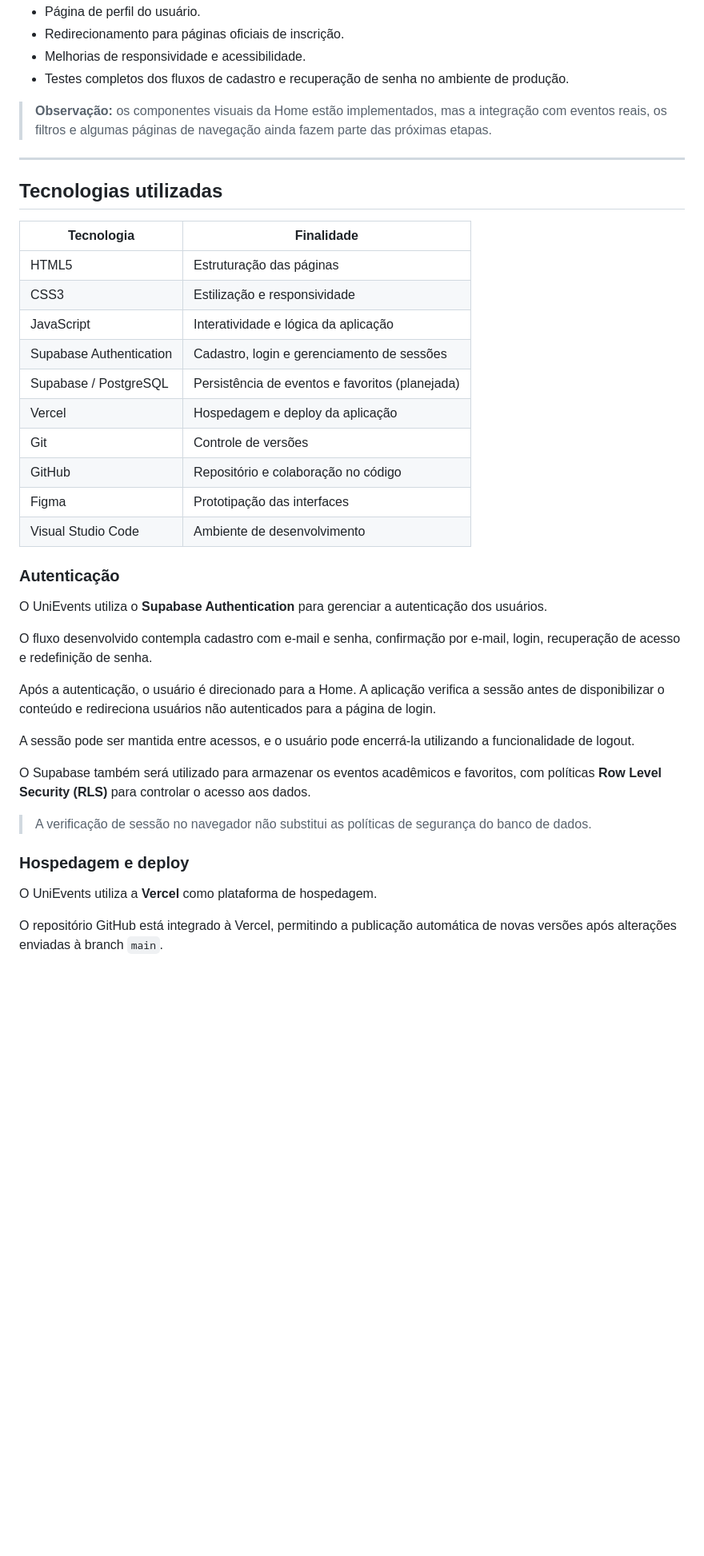
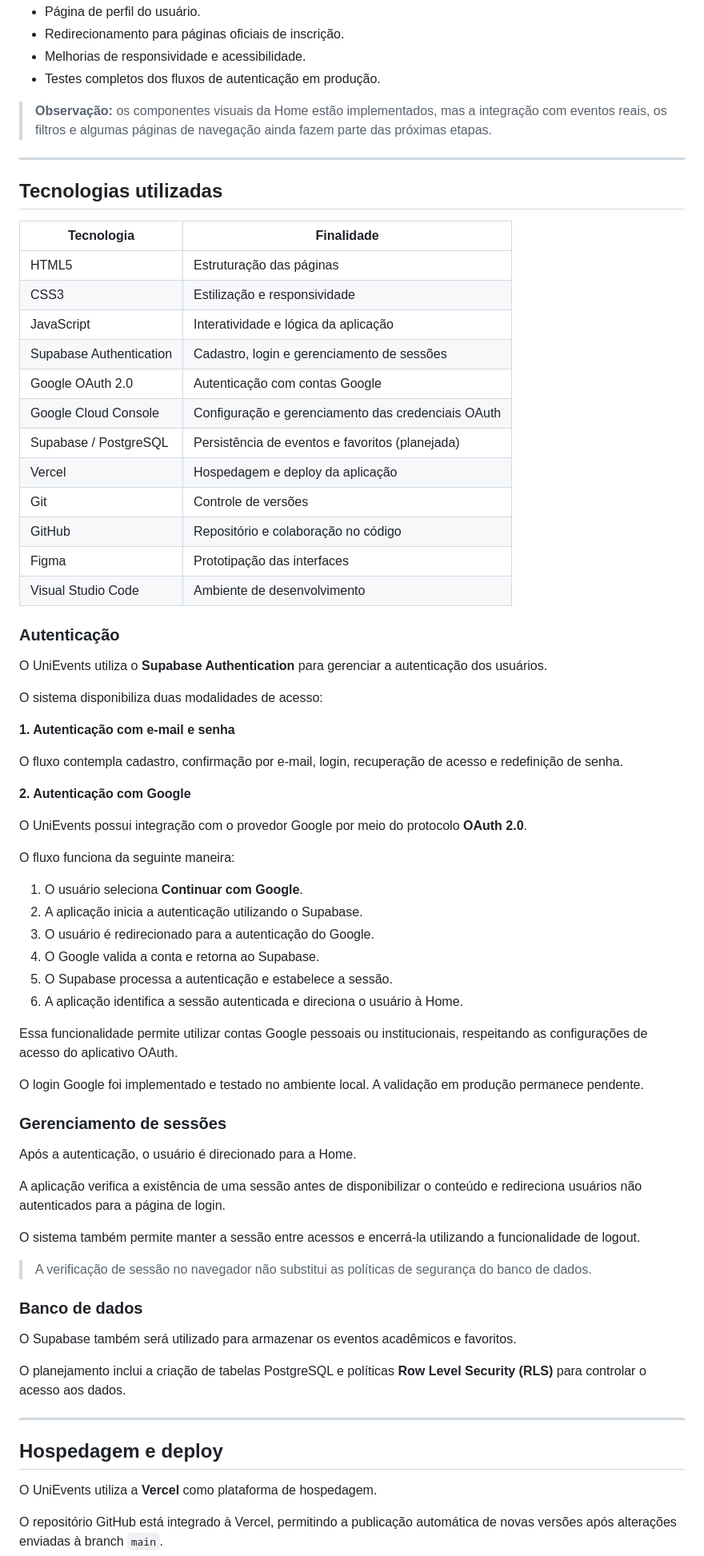
Before and after one commit to guilhermeteixeira-spec/UniEvents, a Markdown page: README.md, the part around one of its changes. Shown at 80% size. Drawn GitHub-style; blank space fills up the shorter version.

Commit message:
docs: atualiza README com autenticação Google OAuth

```diff
--- a/README.md
+++ b/README.md
@@ -92,7 +102,7 @@ A publicação é realizada por meio da integração entre **GitHub e Vercel**,
 - Página de perfil do usuário.
 - Redirecionamento para páginas oficiais de inscrição.
 - Melhorias de responsividade e acessibilidade.
-- Testes completos dos fluxos de cadastro e recuperação de senha no ambiente de produção.
+- Testes completos dos fluxos de autenticação em produção.
 
 > **Observação:** os componentes visuais da Home estão implementados, mas a integração com eventos reais, os filtros e algumas páginas de navegação ainda fazem parte das próximas etapas.
 
@@ -100,34 +110,67 @@ A publicação é realizada por meio da integração entre **GitHub e Vercel**,
 
 ## Tecnologias utilizadas
 
-| Tecnologia              | Finalidade                                      |
-| ----------------------- | ----------------------------------------------- |
-| HTML5                   | Estruturação das páginas                        |
-| CSS3                    | Estilização e responsividade                    |
-| JavaScript              | Interatividade e lógica da aplicação            |
-| Supabase Authentication | Cadastro, login e gerenciamento de sessões      |
-| Supabase / PostgreSQL   | Persistência de eventos e favoritos (planejada) |
-| Vercel                  | Hospedagem e deploy da aplicação                |
-| Git                     | Controle de versões                             |
-| GitHub                  | Repositório e colaboração no código             |
-| Figma                   | Prototipação das interfaces                     |
-| Visual Studio Code      | Ambiente de desenvolvimento                     |
+| Tecnologia | Finalidade |
+|---|---|
+| HTML5 | Estruturação das páginas |
+| CSS3 | Estilização e responsividade |
+| JavaScript | Interatividade e lógica da aplicação |
+| Supabase Authentication | Cadastro, login e gerenciamento de sessões |
+| Google OAuth 2.0 | Autenticação com contas Google |
+| Google Cloud Console | Configuração e gerenciamento das credenciais OAuth |
+| Supabase / PostgreSQL | Persistência de eventos e favoritos (planejada) |
+| Vercel | Hospedagem e deploy da aplicação |
+| Git | Controle de versões |
+| GitHub | Repositório e colaboração no código |
+| Figma | Prototipação das interfaces |
+| Visual Studio Code | Ambiente de desenvolvimento |
 
 ### Autenticação
 
 O UniEvents utiliza o **Supabase Authentication** para gerenciar a autenticação dos usuários.
 
-O fluxo desenvolvido contempla cadastro com e-mail e senha, confirmação por e-mail, login, recuperação de acesso e redefinição de senha.
+O sistema disponibiliza duas modalidades de acesso:
 
-Após a autenticação, o usuário é direcionado para a Home. A aplicação verifica a sessão antes de disponibilizar o conteúdo e redireciona usuários não autenticados para a página de login.
+**1. Autenticação com e-mail e senha**
 
-A sessão pode ser mantida entre acessos, e o usuário pode encerrá-la utilizando a funcionalidade de logout.
+O fluxo contempla cadastro, confirmação por e-mail, login, recuperação de acesso e redefinição de senha.
 
-O Supabase também será utilizado para armazenar os eventos acadêmicos e favoritos, com políticas **Row Level Security (RLS)** para controlar o acesso aos dados.
+**2. Autenticação com Google**
+
+O UniEvents possui integração com o provedor Google por meio do protocolo **OAuth 2.0**.
+
+O fluxo funciona da seguinte maneira:
+
+1. O usuário seleciona **Continuar com Google**.
+2. A aplicação inicia a autenticação utilizando o Supabase.
+3. O usuário é redirecionado para a autenticação do Google.
+4. O Google valida a conta e retorna ao Supabase.
+5. O Supabase processa a autenticação e estabelece a sessão.
+6. A aplicação identifica a sessão autenticada e direciona o usuário à Home.
+
+Essa funcionalidade permite utilizar contas Google pessoais ou institucionais, respeitando as configurações de acesso do aplicativo OAuth.
+
+O login Google foi implementado e testado no ambiente local. A validação em produção permanece pendente.
+
+### Gerenciamento de sessões
+
+Após a autenticação, o usuário é direcionado para a Home.
+
+A aplicação verifica a existência de uma sessão antes de disponibilizar o conteúdo e redireciona usuários não autenticados para a página de login.
+
+O sistema também permite manter a sessão entre acessos e encerrá-la utilizando a funcionalidade de logout.
 
 > A verificação de sessão no navegador não substitui as políticas de segurança do banco de dados.
 
-### Hospedagem e deploy
+### Banco de dados
+
+O Supabase também será utilizado para armazenar os eventos acadêmicos e favoritos.
+
+O planejamento inclui a criação de tabelas PostgreSQL e políticas **Row Level Security (RLS)** para controlar o acesso aos dados.
+
+---
+
+## Hospedagem e deploy
 
 O UniEvents utiliza a **Vercel** como plataforma de hospedagem.
 
```
Also changed, not shown: other parts of README.md (+74 -21 lines).
